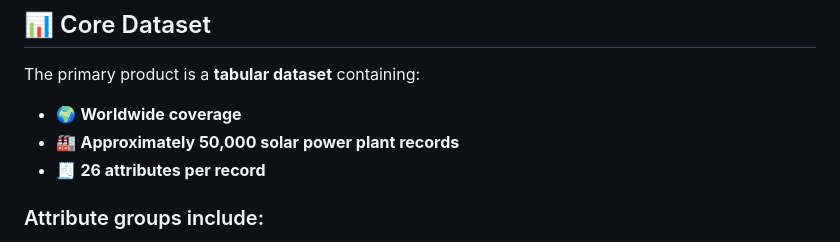
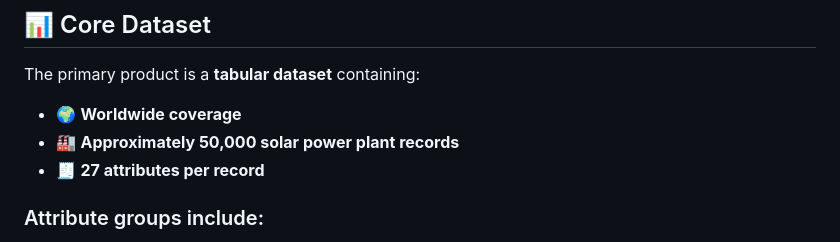
Before and after one commit to cimejia/solarPV, a Markdown page: README.md, the part around the change. GitHub-like rendering.

```diff
--- a/README.md
+++ b/README.md
@@ -107,7 +107,7 @@ The primary product is a **tabular dataset** containing:
 
 - 🌍 **Worldwide coverage**
 - 🏭 **Approximately 50,000 solar power plant records**
-- 🧾 **26 attributes per record**
+- 🧾 **27 attributes per record**
 
 ### Attribute groups include:
 - Geographic and spatial variables
```
